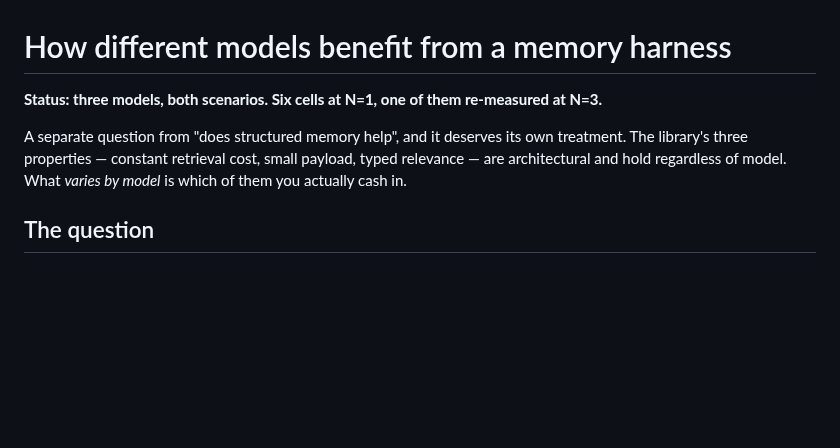
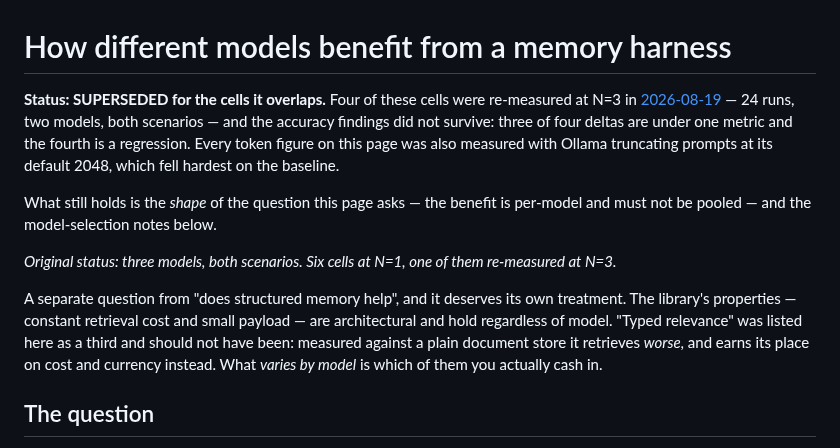
Before and after one commit to masterkidan/langgraph-beads-memory, a Markdown page: results/model-study.md, the part around the change. Drawn GitHub-style; blank space fills up the shorter version.

```diff
--- a/results/model-study.md
+++ b/results/model-study.md
@@ -1,11 +1,24 @@
 # How different models benefit from a memory harness
 
-**Status: three models, both scenarios. Six cells at N=1, one of them
-re-measured at N=3.**
+**Status: SUPERSEDED for the cells it overlaps.** Four of these cells were
+re-measured at N=3 in [2026-08-19](2026-08-19-context-budget.md) — 24 runs, two
+models, both scenarios — and the accuracy findings did not survive: three of
+four deltas are under one metric and the fourth is a regression. Every token
+figure on this page was also measured with Ollama truncating prompts at its
+default 2048, which fell hardest on the baseline.
+
+What still holds is the *shape* of the question this page asks — the benefit is
+per-model and must not be pooled — and the model-selection notes below.
+
+*Original status: three models, both scenarios. Six cells at N=1, one of them
+re-measured at N=3.*
 
 A separate question from "does structured memory help", and it deserves its own
-treatment. The library's three properties — constant retrieval cost, small
-payload, typed relevance — are architectural and hold regardless of model. What
+treatment. The library's properties — constant retrieval cost and small
+payload — are architectural and hold regardless of model. "Typed relevance" was
+listed here as a third and should not have been: measured against a plain
+document store it retrieves *worse*, and earns its place on cost and currency
+instead. What
 *varies by model* is which of them you actually cash in.
 
 ## The question
```
Also changed, not shown: README.md (+19 -3 lines), results/README.md (+17 -0 lines).
